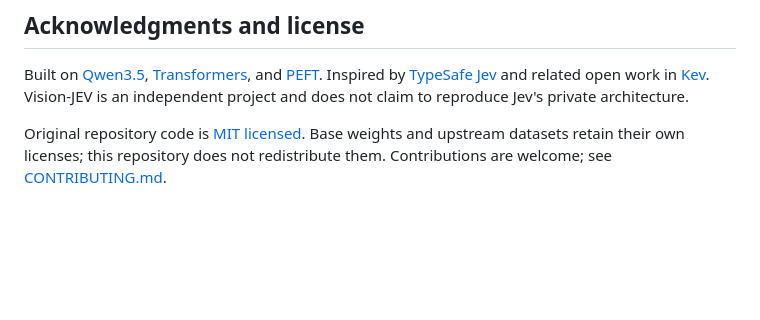
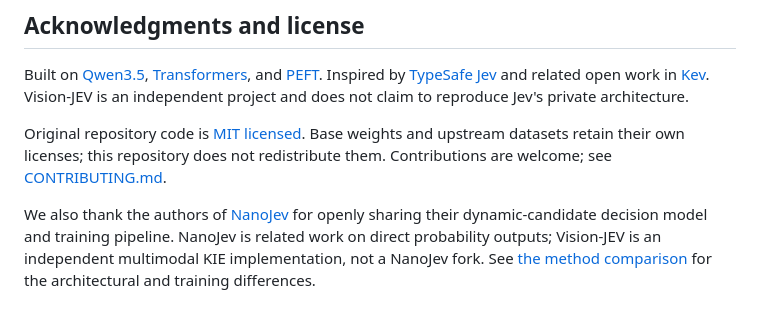
Before and after one commit to arnodjiang/Vision-JEV, a Markdown page: README.md, the part around the change. GitHub-like rendering; blank space fills up the shorter version.

Commit message:
docs: acknowledge NanoJev and clarify method relationship

```diff
--- a/README.md
+++ b/README.md
@@ -162,3 +162,5 @@ Until a manuscript is available, cite this software repository. GitHub citation
 Built on [Qwen3.5](https://huggingface.co/Qwen/Qwen3.5-0.8B), [Transformers](https://github.com/huggingface/transformers), and [PEFT](https://github.com/huggingface/peft). Inspired by [TypeSafe Jev](https://typesafe.ai/blog/introducing-system-one-models-and-jev) and related open work in [Kev](https://github.com/jaredpalmer/kev). Vision-JEV is an independent project and does not claim to reproduce Jev's private architecture.
 
 Original repository code is [MIT licensed](LICENSE). Base weights and upstream datasets retain their own licenses; this repository does not redistribute them. Contributions are welcome; see [CONTRIBUTING.md](CONTRIBUTING.md).
+
+We also thank the authors of [NanoJev](https://github.com/TianyuCodings/NanoJev) for openly sharing their dynamic-candidate decision model and training pipeline. NanoJev is related work on direct probability outputs; Vision-JEV is an independent multimodal KIE implementation, not a NanoJev fork. See [the method comparison](docs/METHOD.md#relationship-to-nanojev) for the architectural and training differences.
```
Also changed, not shown: README.zh-CN.md (+1 -0 lines), docs/METHOD.md (+8 -0 lines).
